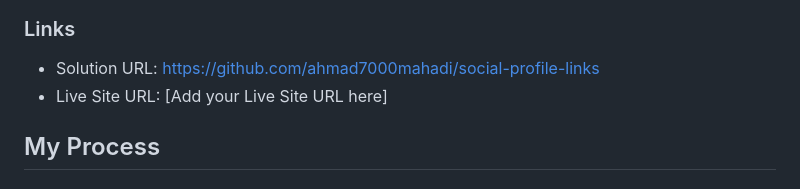
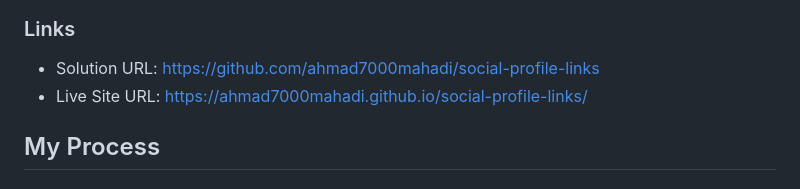
Before and after one commit to ahmad7000mahadi/social-profile-links, a Markdown page: README.md, the part around the change. Drawn GitHub-style.

Commit message:
Commit message

```diff
--- a/README.md
+++ b/README.md
@@ -30,7 +30,7 @@ Users should be able to:
 ### Links
 
 - Solution URL: https://github.com/ahmad7000mahadi/social-profile-links
-- Live Site URL: [Add your Live Site URL here]
+- Live Site URL: https://ahmad7000mahadi.github.io/social-profile-links/
 
 ## My Process
 
```
